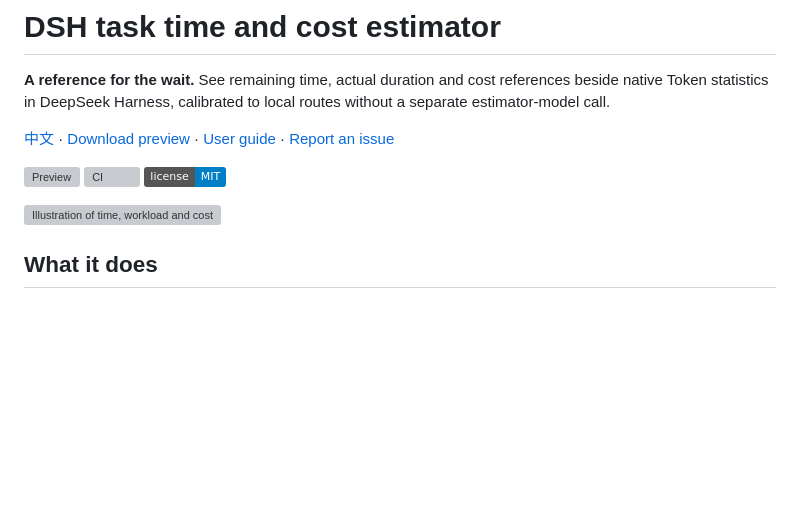
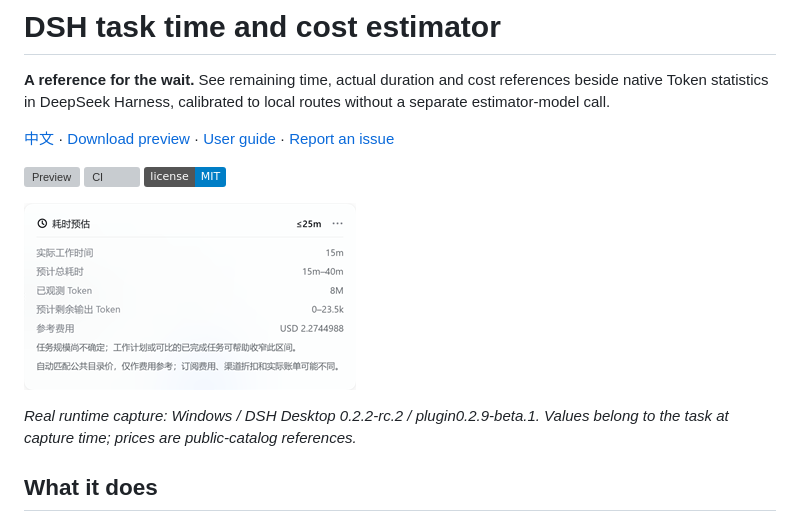
Before and after one commit to leicheng42/dsh-task-time-cost, a Markdown page: README.en.md, the part around the change. Rendered like a GitHub page; pictures changed too: docs/public/screenshots/summary.png (added); badges without logos; blank space fills up the shorter version; grey boxes are pictures that could not be loaded.

Commit message:
Show real plugin screenshot in both repository READMEs

```diff
--- a/README.en.md
+++ b/README.en.md
@@ -6,7 +6,9 @@
 
 [![Preview](https://img.shields.io/github/v/release/leicheng42/dsh-task-time-cost?include_prereleases&label=preview)](https://github.com/leicheng42/dsh-task-time-cost/releases) [![CI](https://github.com/leicheng42/dsh-task-time-cost/actions/workflows/ci.yml/badge.svg)](https://github.com/leicheng42/dsh-task-time-cost/actions/workflows/ci.yml) [![MIT](https://img.shields.io/badge/license-MIT-blue.svg)](LICENSE)
 
-![Illustration of time, workload and cost references](docs/public/preview.svg)
+![Actual plugin popup showing work time, forecast Tokens and reference costs](docs/public/screenshots/summary.png)
+
+*Real runtime capture: Windows / DSH Desktop 0.2.2-rc.2 / plugin0.2.9-beta.1. Values belong to the task at capture time; prices are public-catalog references.*
 
 ## What it does
 
```
Also changed, not shown: README.md (+3 -1 lines).
